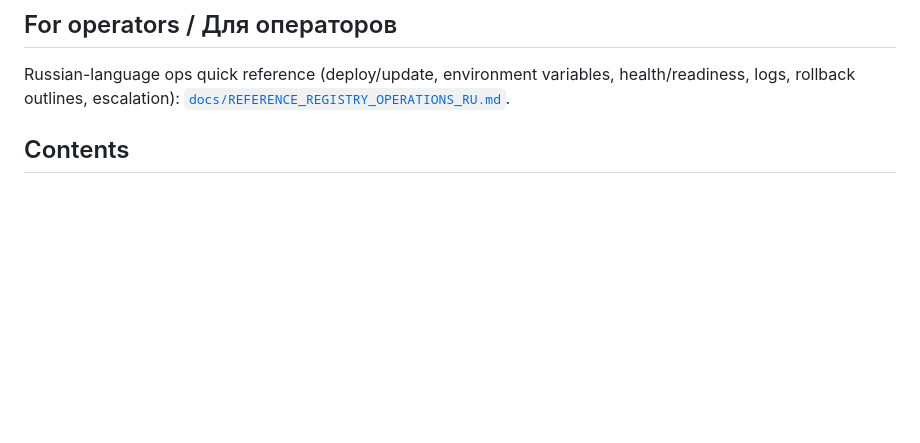
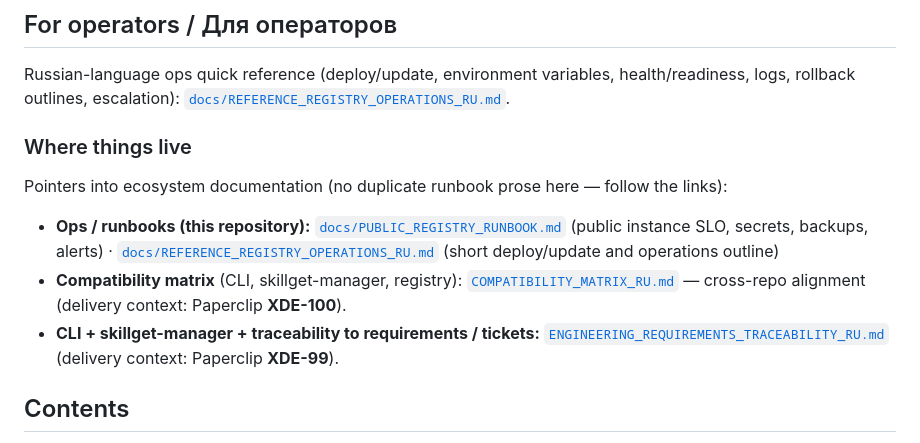
Before and after one commit to getskillpack/registry, a Markdown page: README.md, the part around the change. GitHub-like rendering; blank space fills up the shorter version.

Commit message:
docs(readme): add ecosystem documentation map
Link in-repo runbooks, CLI compatibility matrix, and engineering
traceability doc without duplicating runbook content.

Co-Authored-By: Paperclip <noreply@paperclip.ing>
Made-with: Cursor

```diff
--- a/README.md
+++ b/README.md
@@ -5,6 +5,14 @@ Central registry and skill marketplace for the [getskillpack](https://github.com
 ## For operators / Для операторов
 
 Russian-language ops quick reference (deploy/update, environment variables, health/readiness, logs, rollback outlines, escalation): [`docs/REFERENCE_REGISTRY_OPERATIONS_RU.md`](https://github.com/getskillpack/registry/blob/main/docs/REFERENCE_REGISTRY_OPERATIONS_RU.md).
+
+### Where things live
+
+Pointers into ecosystem documentation (no duplicate runbook prose here — follow the links):
+
+- **Ops / runbooks (this repository):** [`docs/PUBLIC_REGISTRY_RUNBOOK.md`](./docs/PUBLIC_REGISTRY_RUNBOOK.md) (public instance SLO, secrets, backups, alerts) · [`docs/REFERENCE_REGISTRY_OPERATIONS_RU.md`](./docs/REFERENCE_REGISTRY_OPERATIONS_RU.md) (short deploy/update and operations outline)
+- **Compatibility matrix** (CLI, skillget-manager, registry): [`COMPATIBILITY_MATRIX_RU.md`](https://github.com/getskillpack/cli/blob/main/docs/COMPATIBILITY_MATRIX_RU.md) — cross-repo alignment (delivery context: Paperclip **XDE-100**).
+- **CLI + skillget-manager + traceability to requirements / tickets:** [`ENGINEERING_REQUIREMENTS_TRACEABILITY_RU.md`](https://github.com/getskillpack/cli/blob/main/docs/ENGINEERING_REQUIREMENTS_TRACEABILITY_RU.md) (delivery context: Paperclip **XDE-99**).
 
 ## Contents
 
```
